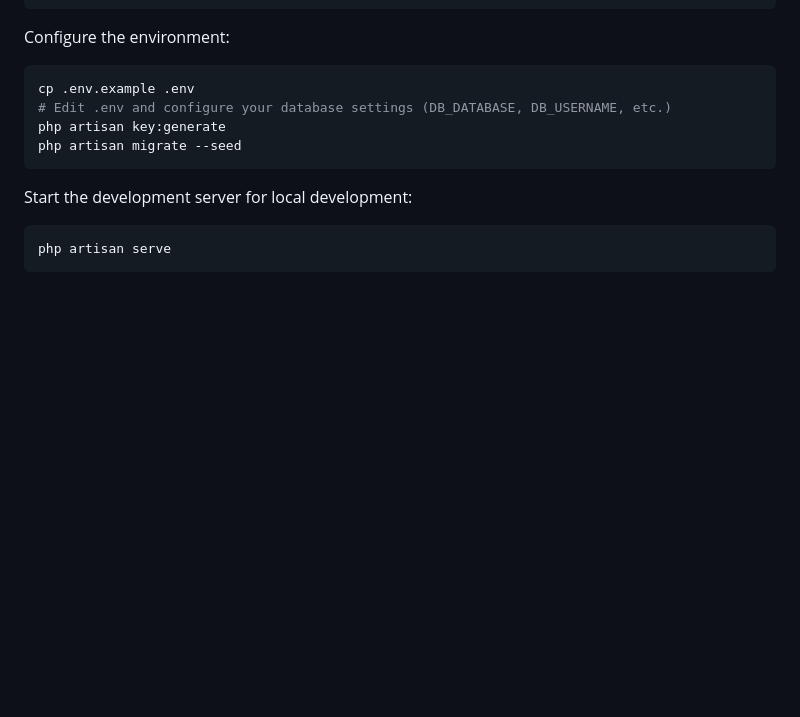
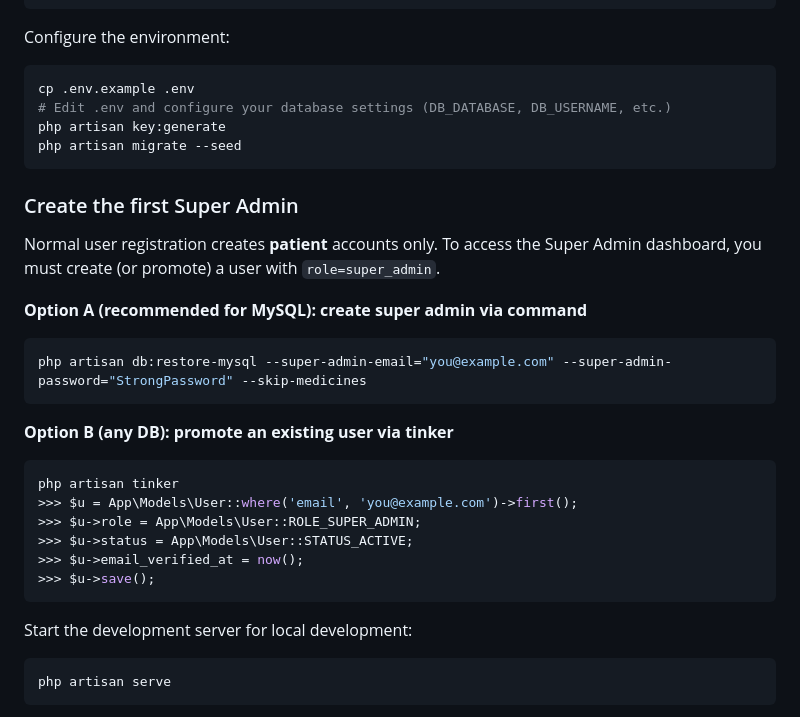
Before and after one commit to niufin/MedAssist, a Markdown page: README.md, the part around the change. Drawn GitHub-style; blank space fills up the shorter version.

Commit message:
docs: add first super admin setup

````diff
--- a/README.md
+++ b/README.md
@@ -87,6 +87,27 @@ cp .env.example .env
 # Edit .env and configure your database settings (DB_DATABASE, DB_USERNAME, etc.)
 php artisan key:generate
 php artisan migrate --seed
+```
+
+### Create the first Super Admin
+
+Normal user registration creates **patient** accounts only. To access the Super Admin dashboard, you must create (or promote) a user with `role=super_admin`.
+
+**Option A (recommended for MySQL): create super admin via command**
+
+```bash
+php artisan db:restore-mysql --super-admin-email="you@example.com" --super-admin-password="StrongPassword" --skip-medicines
+```
+
+**Option B (any DB): promote an existing user via tinker**
+
+```bash
+php artisan tinker
+>>> $u = App\Models\User::where('email', 'you@example.com')->first();
+>>> $u->role = App\Models\User::ROLE_SUPER_ADMIN;
+>>> $u->status = App\Models\User::STATUS_ACTIVE;
+>>> $u->email_verified_at = now();
+>>> $u->save();
 ```
 
 Start the development server for local development:
````
